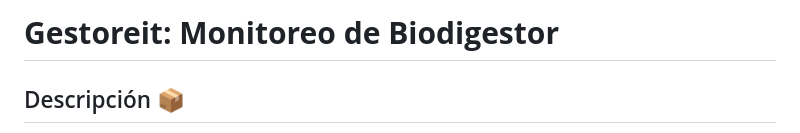
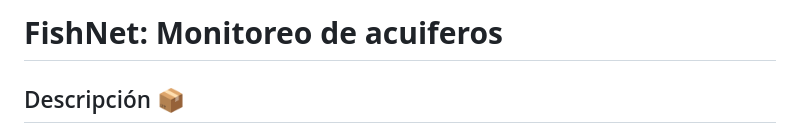
Before and after one commit to UlisesPR2101/FishNet, a Markdown page: README.md, the part around the change. Rendered like a GitHub page.

```diff
--- a/README.md
+++ b/README.md
@@ -1,4 +1,4 @@
-# **Gestoreit: Monitoreo de Biodigestor**
+# **FishNet: Monitoreo de acuiferos**
 
 ## Descripción 📦
 
```
